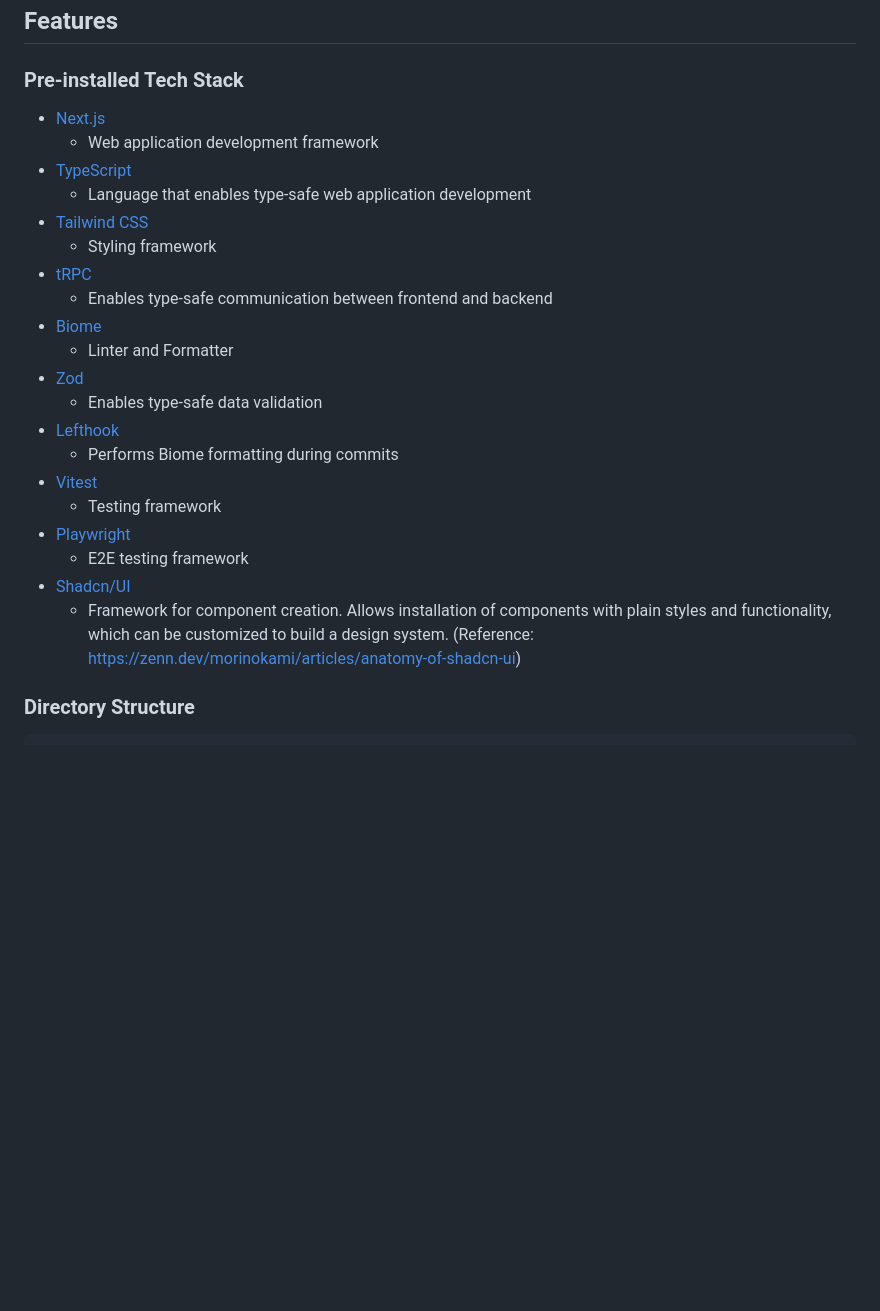
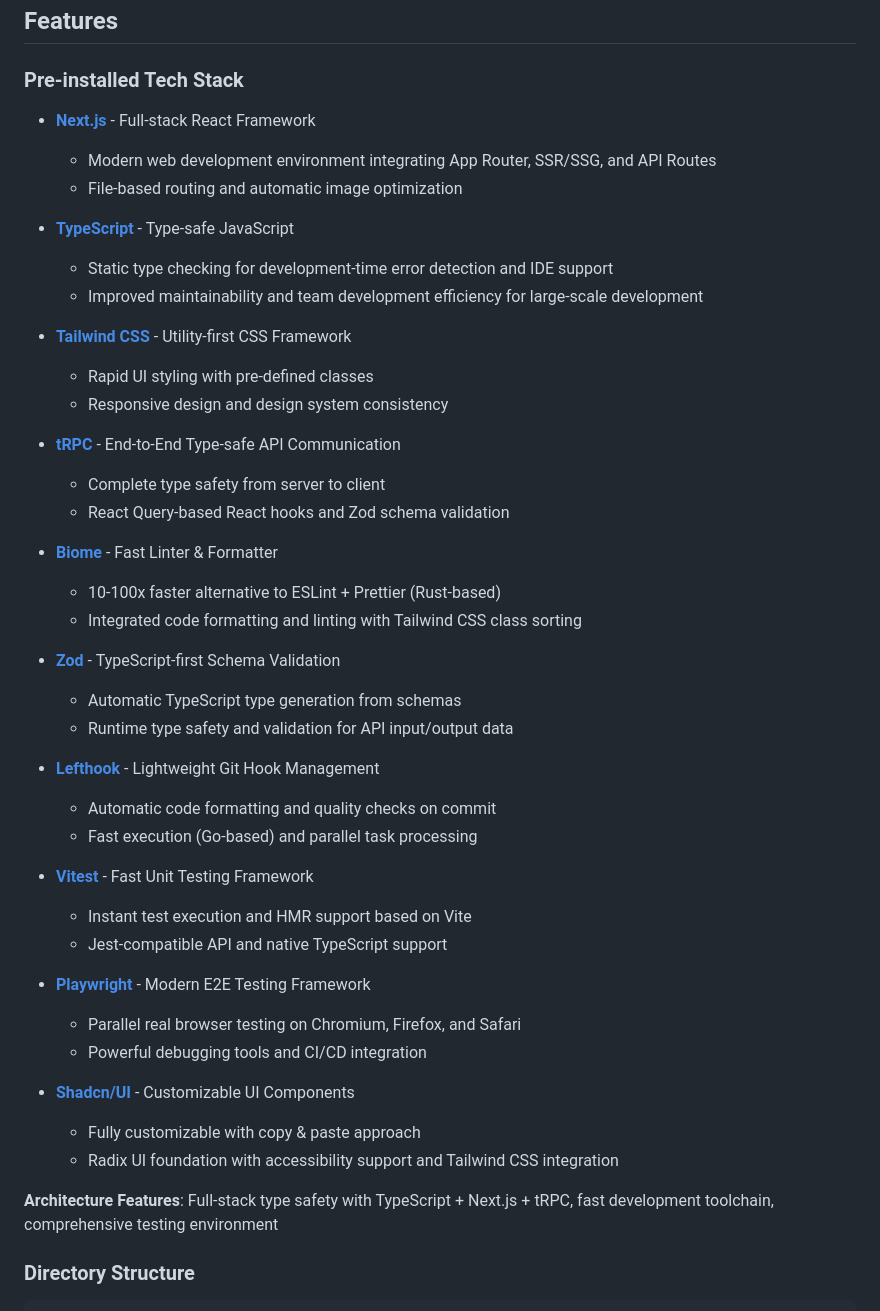
Before and after one commit to YudaiShiratori/visa-navi, a Markdown page: README.en.md, the part around the change. GitHub-like rendering; blank space fills up the shorter version.

```diff
--- a/README.en.md
+++ b/README.en.md
@@ -12,26 +12,47 @@ It is actively used in HEART Dev projects.
 
 ### Pre-installed Tech Stack
 
-- [Next.js](https://nextjs.org)
-  - Web application development framework
-- [TypeScript](https://www.typescriptlang.org)
-  - Language that enables type-safe web application development
-- [Tailwind CSS](https://tailwindcss.com)
-  - Styling framework
-- [tRPC](https://trpc.io)
-  - Enables type-safe communication between frontend and backend
-- [Biome](https://biomejs.dev/ja/)
-  - Linter and Formatter
-- [Zod](https://zod.dev)
-  - Enables type-safe data validation
-- [Lefthook](https://github.com/evilmartians/lefthook)
-  - Performs Biome formatting during commits
-- [Vitest](https://vitest.dev)
-  - Testing framework
-- [Playwright](https://playwright.dev)
-  - E2E testing framework
-- [Shadcn/UI](https://ui.shadcn.com)
-  - Framework for component creation. Allows installation of components with plain styles and functionality, which can be customized to build a design system. (Reference: https://zenn.dev/morinokami/articles/anatomy-of-shadcn-ui)
+- **[Next.js](https://nextjs.org)** - Full-stack React Framework
+  - Modern web development environment integrating App Router, SSR/SSG, and API Routes
+  - File-based routing and automatic image optimization
+
+- **[TypeScript](https://www.typescriptlang.org)** - Type-safe JavaScript
+  - Static type checking for development-time error detection and IDE support
+  - Improved maintainability and team development efficiency for large-scale development
+
+- **[Tailwind CSS](https://tailwindcss.com)** - Utility-first CSS Framework
+  - Rapid UI styling with pre-defined classes
+  - Responsive design and design system consistency
+
+- **[tRPC](https://trpc.io)** - End-to-End Type-safe API Communication
+  - Complete type safety from server to client
+  - React Query-based React hooks and Zod schema validation
+
+- **[Biome](https://biomejs.dev/ja/)** - Fast Linter & Formatter
+  - 10-100x faster alternative to ESLint + Prettier (Rust-based)
+  - Integrated code formatting and linting with Tailwind CSS class sorting
+
+- **[Zod](https://zod.dev)** - TypeScript-first Schema Validation
+  - Automatic TypeScript type generation from schemas
+  - Runtime type safety and validation for API input/output data
+
+- **[Lefthook](https://github.com/evilmartians/lefthook)** - Lightweight Git Hook Management
+  - Automatic code formatting and quality checks on commit
+  - Fast execution (Go-based) and parallel task processing
+
+- **[Vitest](https://vitest.dev)** - Fast Unit Testing Framework
+  - Instant test execution and HMR support based on Vite
+  - Jest-compatible API and native TypeScript support
+
+- **[Playwright](https://playwright.dev)** - Modern E2E Testing Framework
+  - Parallel real browser testing on Chromium, Firefox, and Safari
+  - Powerful debugging tools and CI/CD integration
+
+- **[Shadcn/UI](https://ui.shadcn.com)** - Customizable UI Components
+  - Fully customizable with copy & paste approach
+  - Radix UI foundation with accessibility support and Tailwind CSS integration
+
+**Architecture Features**: Full-stack type safety with TypeScript + Next.js + tRPC, fast development toolchain, comprehensive testing environment
 
 ### Directory Structure
 
```
Also changed, not shown: README.md (+41 -20 lines), README.vi.md (+41 -20 lines).
